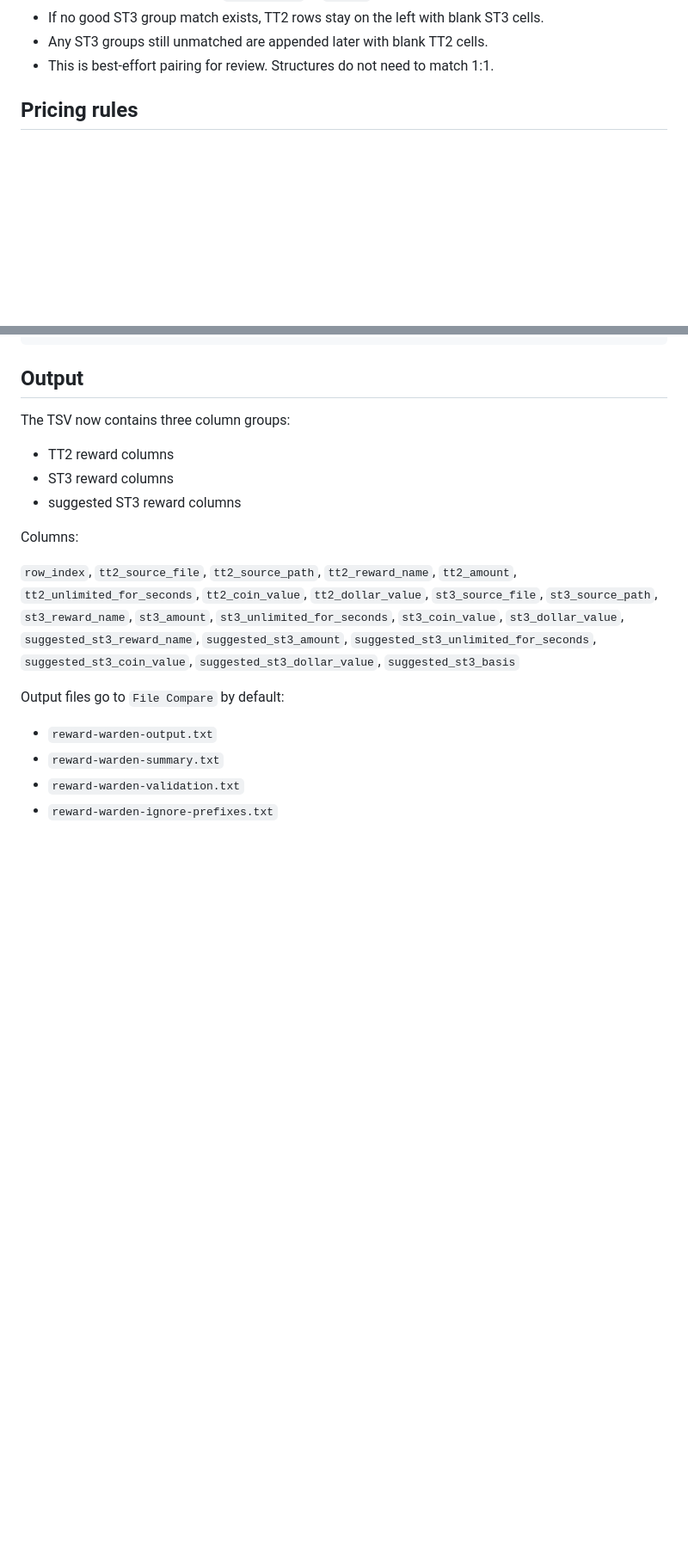
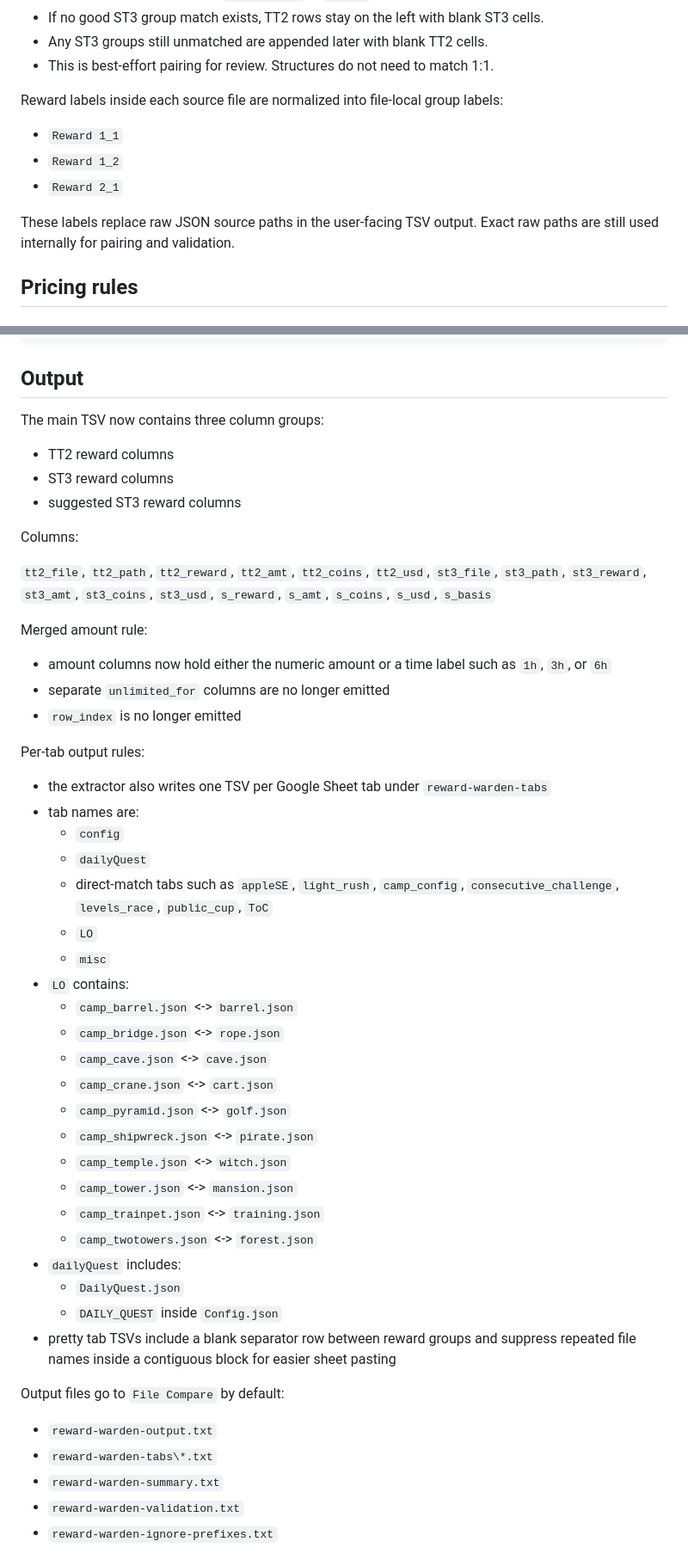
Before and after one commit to komichrisdev/misc, a Markdown page: skills/reward-warden/SKILL.md, 2 parts joined by grey strips. Shown at 86% size. Rendered like a GitHub page; blank space fills up the shorter version.

Commit message:
Update reward warden skill for paired TT2/ST3 export

```diff
--- a/skills/reward-warden/SKILL.md
+++ b/skills/reward-warden/SKILL.md
@@ -41,6 +41,14 @@ The output keeps exact source order inside each matched reward group, not raw wh
 - If no good ST3 group match exists, TT2 rows stay on the left with blank ST3 cells.
 - Any ST3 groups still unmatched are appended later with blank TT2 cells.
 - This is best-effort pairing for review. Structures do not need to match 1:1.
+
+Reward labels inside each source file are normalized into file-local group labels:
+
+- `Reward 1_1`
+- `Reward 1_2`
+- `Reward 2_1`
+
+These labels replace raw JSON source paths in the user-facing TSV output. Exact raw paths are still used internally for pairing and validation.
 
 ## Pricing rules
 
@@ -120,7 +129,7 @@ Use the bundled Python runtime when needed:
 
 ## Output
 
-The TSV now contains three column groups:
+The main TSV now contains three column groups:
 
 - TT2 reward columns
 - ST3 reward columns
@@ -128,11 +137,43 @@ The TSV now contains three column groups:
 
 Columns:
 
-`row_index`, `tt2_source_file`, `tt2_source_path`, `tt2_reward_name`, `tt2_amount`, `tt2_unlimited_for_seconds`, `tt2_coin_value`, `tt2_dollar_value`, `st3_source_file`, `st3_source_path`, `st3_reward_name`, `st3_amount`, `st3_unlimited_for_seconds`, `st3_coin_value`, `st3_dollar_value`, `suggested_st3_reward_name`, `suggested_st3_amount`, `suggested_st3_unlimited_for_seconds`, `suggested_st3_coin_value`, `suggested_st3_dollar_value`, `suggested_st3_basis`
+`tt2_file`, `tt2_path`, `tt2_reward`, `tt2_amt`, `tt2_coins`, `tt2_usd`, `st3_file`, `st3_path`, `st3_reward`, `st3_amt`, `st3_coins`, `st3_usd`, `s_reward`, `s_amt`, `s_coins`, `s_usd`, `s_basis`
+
+Merged amount rule:
+
+- amount columns now hold either the numeric amount or a time label such as `1h`, `3h`, or `6h`
+- separate `unlimited_for` columns are no longer emitted
+- `row_index` is no longer emitted
+
+Per-tab output rules:
+
+- the extractor also writes one TSV per Google Sheet tab under `reward-warden-tabs`
+- tab names are:
+  - `config`
+  - `dailyQuest`
+  - direct-match tabs such as `appleSE`, `light_rush`, `camp_config`, `consecutive_challenge`, `levels_race`, `public_cup`, `ToC`
+  - `LO`
+  - `misc`
+- `LO` contains:
+  - `camp_barrel.json` <-> `barrel.json`
+  - `camp_bridge.json` <-> `rope.json`
+  - `camp_cave.json` <-> `cave.json`
+  - `camp_crane.json` <-> `cart.json`
+  - `camp_pyramid.json` <-> `golf.json`
+  - `camp_shipwreck.json` <-> `pirate.json`
+  - `camp_temple.json` <-> `witch.json`
+  - `camp_tower.json` <-> `mansion.json`
+  - `camp_trainpet.json` <-> `training.json`
+  - `camp_twotowers.json` <-> `forest.json`
+- `dailyQuest` includes:
+  - `DailyQuest.json`
+  - `DAILY_QUEST` inside `Config.json`
+- pretty tab TSVs include a blank separator row between reward groups and suppress repeated file names inside a contiguous block for easier sheet pasting
 
 Output files go to `File Compare` by default:
 
 - `reward-warden-output.txt`
+- `reward-warden-tabs\*.txt`
 - `reward-warden-summary.txt`
 - `reward-warden-validation.txt`
 - `reward-warden-ignore-prefixes.txt`
```
Also changed, not shown: other parts of skills/reward-warden/SKILL.md (+3 -2 lines).
